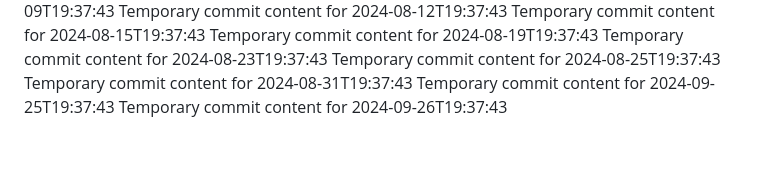
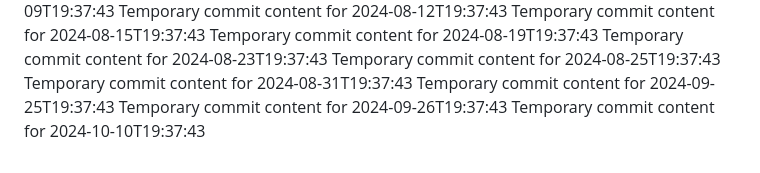
Before and after one commit to again13/repo-134-t, a Markdown page: report.md, the part around the change. GitHub-like rendering.

```diff
--- a/report.md
+++ b/report.md
@@ -68,3 +68,4 @@ Temporary commit content for 2024-08-25T19:37:43
 Temporary commit content for 2024-08-31T19:37:43
 Temporary commit content for 2024-09-25T19:37:43
 Temporary commit content for 2024-09-26T19:37:43
+Temporary commit content for 2024-10-10T19:37:43
```
